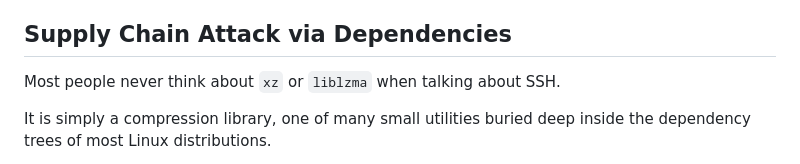
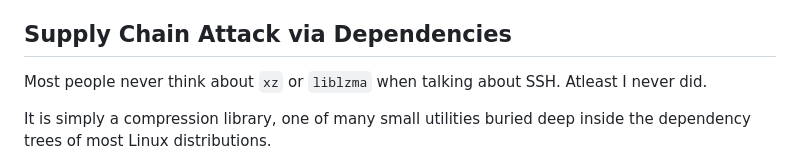
Before and after one commit to Krisbis/website2.0, a Markdown page: blog/posts/xz-utils-backdoor.md, the part around the change. GitHub-like rendering.

```diff
--- a/blog/posts/xz-utils-backdoor.md
+++ b/blog/posts/xz-utils-backdoor.md
@@ -29,7 +29,7 @@ Sometimes half a second is enough to change the course of the internet.
 
 ## Supply Chain Attack via Dependencies
 
-Most people never think about `xz` or `liblzma` when talking about SSH.
+Most people never think about `xz` or `liblzma` when talking about SSH. Atleast I never did.
 
 It is simply a compression library, one of many small utilities buried deep inside the dependency trees of most Linux distributions.
 
```
